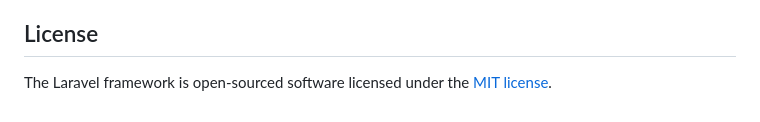
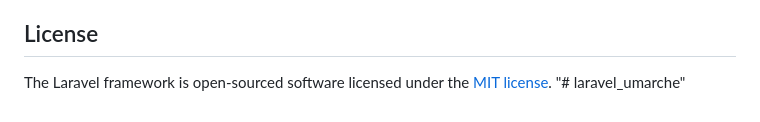
Before and after one commit to unogen3/laravel_umarche, a Markdown page: README.md, the part around the change. Drawn GitHub-style.

```diff
--- a/README.md
+++ b/README.md
@@ -62,3 +62,4 @@ If you discover a security vulnerability within Laravel, please send an e-mail t
 ## License
 
 The Laravel framework is open-sourced software licensed under the [MIT license](https://opensource.org/licenses/MIT).
+"# laravel_umarche"
```
